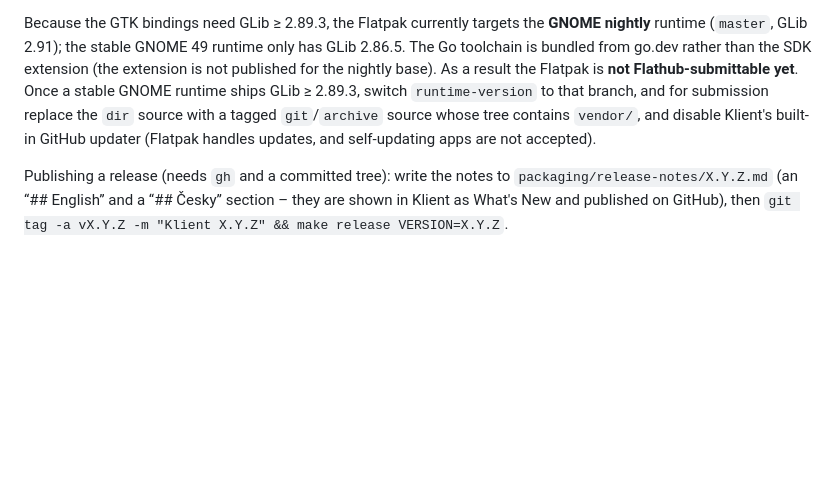
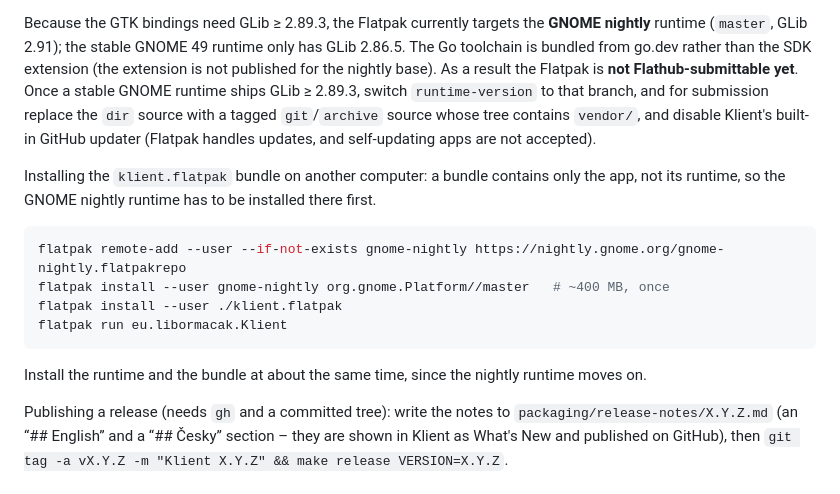
Before and after one commit to Imbecile6197/klient, a Markdown page: README.md, the part around the change. GitHub-like rendering; blank space fills up the shorter version.

````diff
--- a/README.md
+++ b/README.md
@@ -67,6 +67,17 @@ The Flatpak sidesteps that: it runs against the GNOME runtime's own GLib, GTK 4,
 
 Because the GTK bindings need GLib ≥ 2.89.3, the Flatpak currently targets the **GNOME nightly** runtime (`master`, GLib 2.91); the stable GNOME 49 runtime only has GLib 2.86.5. The Go toolchain is bundled from go.dev rather than the SDK extension (the extension is not published for the nightly base). As a result the Flatpak is **not Flathub-submittable yet**. Once a stable GNOME runtime ships GLib ≥ 2.89.3, switch `runtime-version` to that branch, and for submission replace the `dir` source with a tagged `git`/`archive` source whose tree contains `vendor/`, and disable Klient's built-in GitHub updater (Flatpak handles updates, and self-updating apps are not accepted).
 
+Installing the `klient.flatpak` bundle on another computer: a bundle contains only the app, not its runtime, so the GNOME nightly runtime has to be installed there first.
+
+```bash
+flatpak remote-add --user --if-not-exists gnome-nightly https://nightly.gnome.org/gnome-nightly.flatpakrepo
+flatpak install --user gnome-nightly org.gnome.Platform//master   # ~400 MB, once
+flatpak install --user ./klient.flatpak
+flatpak run eu.libormacak.Klient
+```
+
+Install the runtime and the bundle at about the same time, since the nightly runtime moves on.
+
 Publishing a release (needs `gh` and a committed tree): write the notes to `packaging/release-notes/X.Y.Z.md` (an “## English” and a “## Česky” section – they are shown in Klient as What's New and published on GitHub), then `git tag -a vX.Y.Z -m "Klient X.Y.Z" && make release VERSION=X.Y.Z`.
 
 ## First start
````
Also changed, not shown: README.cs.md (+11 -0 lines).
